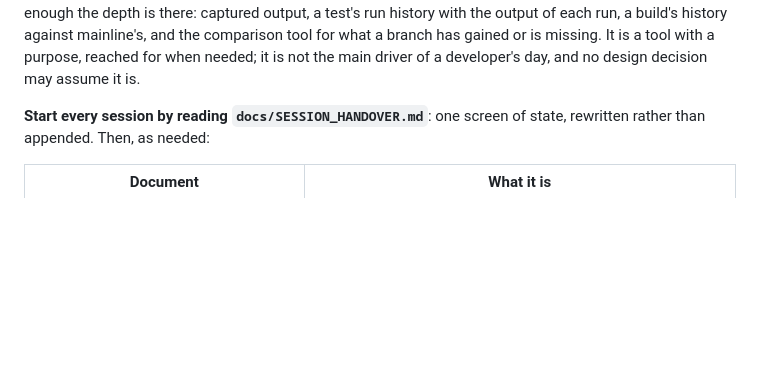
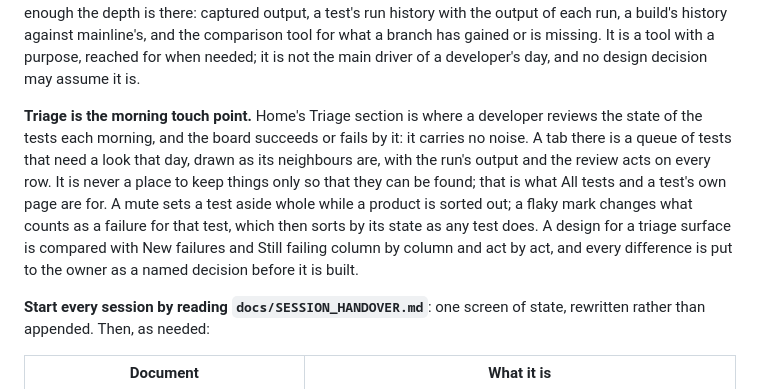
Before and after one commit to LAHumphreys/TestDashboard, a Markdown page: CLAUDE.md, the part around the change. Rendered like a GitHub page; blank space fills up the shorter version.

```diff
--- a/CLAUDE.md
+++ b/CLAUDE.md
@@ -23,6 +23,19 @@ history against mainline's, and the comparison tool for what a branch has
 gained or is missing. It is a tool with a purpose, reached for when needed; it
 is not the main driver of a developer's day, and no design decision may assume
 it is.
+
+**Triage is the morning touch point.** Home's Triage section is where a
+developer reviews the state of the tests each morning, and the board
+succeeds or fails by it: it carries no noise. A tab there is a queue of
+tests that need a look that day, drawn as its neighbours are, with the
+run's output and the review acts on every row. It is never a place to keep
+things only so that they can be found; that is what All tests and a test's
+own page are for. A mute sets a test aside whole while a product is sorted
+out; a flaky mark changes what counts as a failure for that test, which
+then sorts by its state as any test does. A design for a triage surface is
+compared with New failures and Still failing column by column and act by
+act, and every difference is put to the owner as a named decision before it
+is built.
 
 **Start every session by reading `docs/SESSION_HANDOVER.md`**: one screen of
 state, rewritten rather than appended. Then, as needed:
```
Also changed, not shown: .claude/agents/ui-engineer.md (+9 -0 lines).
